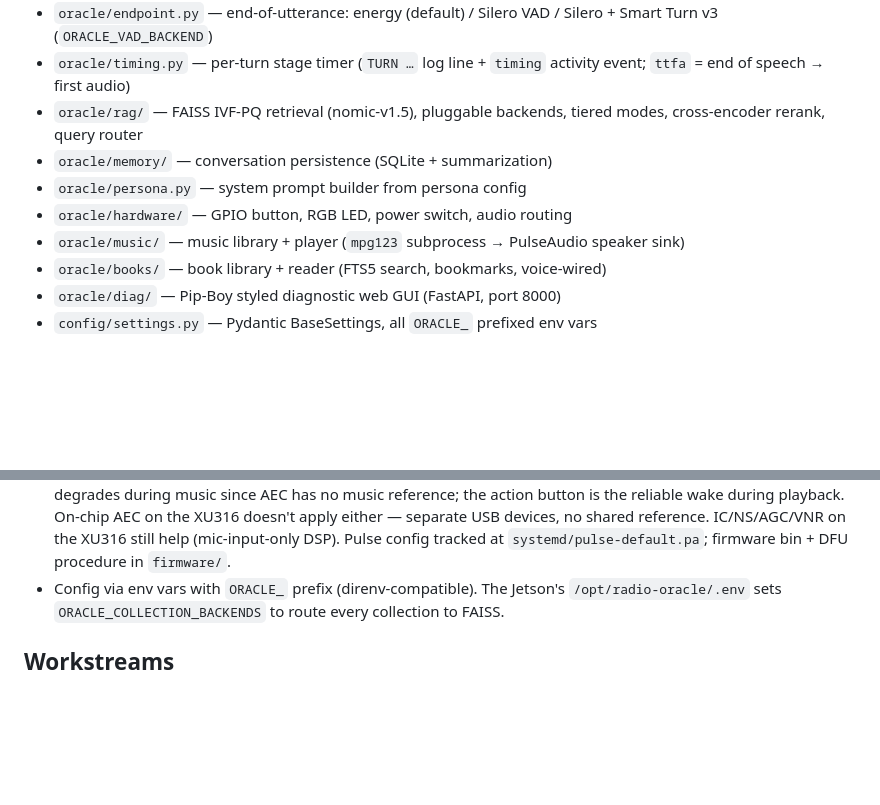
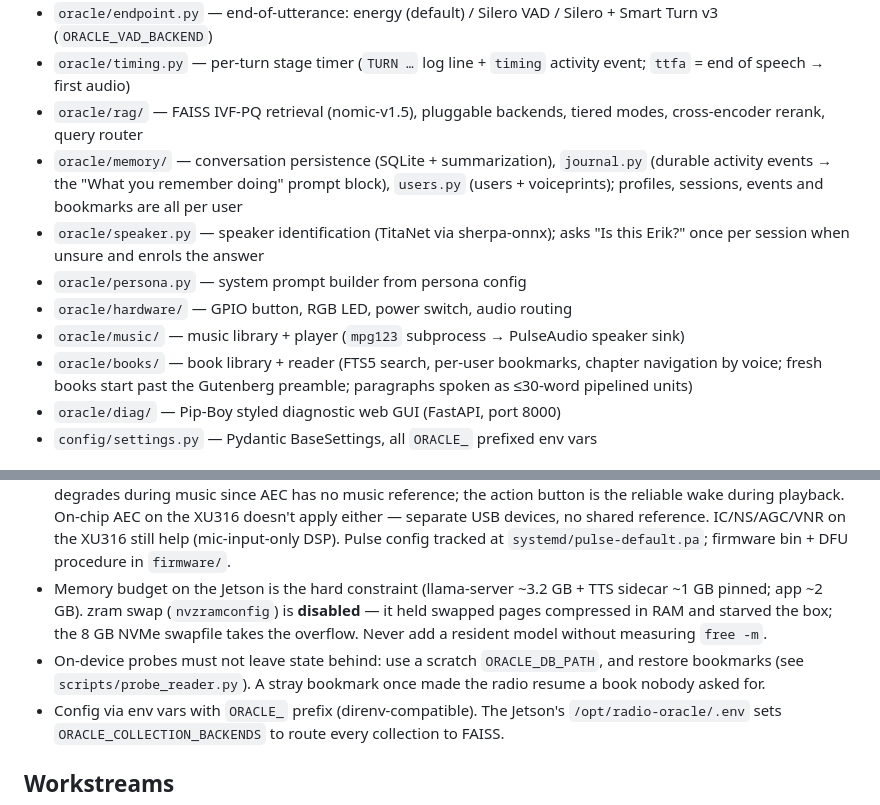
Before and after one commit to eriksalo/radio-oracle, a Markdown page: CLAUDE.md, 2 parts joined by grey strips. GitHub-like rendering; blank space fills up the shorter version.

```diff
--- a/CLAUDE.md
+++ b/CLAUDE.md
@@ -23,11 +23,12 @@ make test       # pytest
 - `oracle/endpoint.py` — end-of-utterance: energy (default) / Silero VAD / Silero + Smart Turn v3 (`ORACLE_VAD_BACKEND`)
 - `oracle/timing.py` — per-turn stage timer (`TURN …` log line + `timing` activity event; `ttfa` = end of speech → first audio)
 - `oracle/rag/` — FAISS IVF-PQ retrieval (nomic-v1.5), pluggable backends, tiered modes, cross-encoder rerank, query router
-- `oracle/memory/` — conversation persistence (SQLite + summarization)
+- `oracle/memory/` — conversation persistence (SQLite + summarization), `journal.py` (durable activity events → the "What you remember doing" prompt block), `users.py` (users + voiceprints); profiles, sessions, events and bookmarks are all per user
+- `oracle/speaker.py` — speaker identification (TitaNet via sherpa-onnx); asks "Is this Erik?" once per session when unsure and enrols the answer
 - `oracle/persona.py` — system prompt builder from persona config
 - `oracle/hardware/` — GPIO button, RGB LED, power switch, audio routing
 - `oracle/music/` — music library + player (`mpg123` subprocess → PulseAudio speaker sink)
-- `oracle/books/` — book library + reader (FTS5 search, bookmarks, voice-wired)
+- `oracle/books/` — book library + reader (FTS5 search, per-user bookmarks, chapter navigation by voice; fresh books start past the Gutenberg preamble; paragraphs spoken as ≤30-word pipelined units)
 - `oracle/diag/` — Pip-Boy styled diagnostic web GUI (FastAPI, port 8000)
 - `config/settings.py` — Pydantic BaseSettings, all `ORACLE_` prefixed env vars
 
@@ -46,6 +47,8 @@ make test       # pytest
 - Workstation builds FAISS indices from ChromaDB-staged chunks; only `data/faiss/` rsyncs to the Jetson. ChromaDB is workstation-only after the FAISS cutover (2026-05-19).
 - Query embedder on the Jetson is nomic-v1.5 fp32 ONNX via onnxruntime (`ORACLE_EMBEDDING_RUNTIME=onnx`, ~64 ms/query, no torch in the process); sentence-transformers stays the workstation/ingest path. The vectors are **un-normalized** mean-pooled outputs — the FAISS `score_scale`/distance gate are calibrated on that; never L2-normalize query vectors.
 - Audio architecture (see `docs/SETUP.md` §1.6): **asymmetric routing.** Mic capture goes through PulseAudio's `module-echo-cancel` (`aec_source`) for NS/AGC; music + TTS go *direct* to the real USB speaker sink at 48 kHz, bypassing AEC. Music is decoded by an `mpg123` subprocess at ~1 % CPU (the prior in-process miniaudio+scipy+sounddevice pipeline pegged 100 %+ and underran constantly). Trade-off: wake-word reliability degrades during music since AEC has no music reference; the action button is the reliable wake during playback. On-chip AEC on the XU316 doesn't apply either — separate USB devices, no shared reference. IC/NS/AGC/VNR on the XU316 still help (mic-input-only DSP). Pulse config tracked at `systemd/pulse-default.pa`; firmware bin + DFU procedure in `firmware/`.
+- Memory budget on the Jetson is the hard constraint (llama-server ~3.2 GB + TTS sidecar ~1 GB pinned; app ~2 GB). zram swap (`nvzramconfig`) is **disabled** — it held swapped pages compressed in RAM and starved the box; the 8 GB NVMe swapfile takes the overflow. Never add a resident model without measuring `free -m`.
+- On-device probes must not leave state behind: use a scratch `ORACLE_DB_PATH`, and restore bookmarks (see `scripts/probe_reader.py`). A stray bookmark once made the radio resume a book nobody asked for.
 - Config via env vars with `ORACLE_` prefix (direnv-compatible). The Jetson's `/opt/radio-oracle/.env` sets `ORACLE_COLLECTION_BACKENDS` to route every collection to FAISS.
 
 ## Workstreams
```
Also changed, not shown: docs/deploy-2026-09-latency.md (+55 -0 lines).
